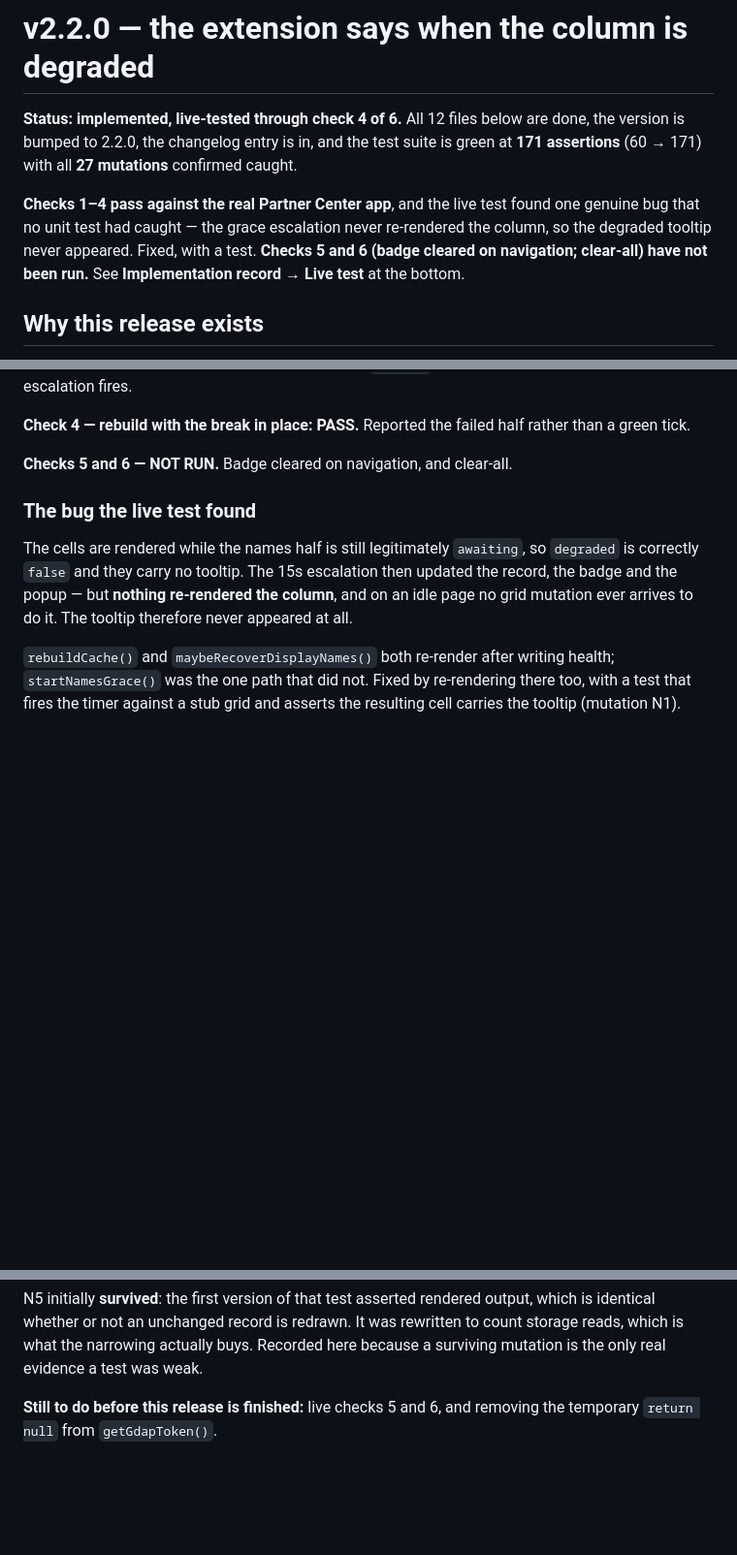
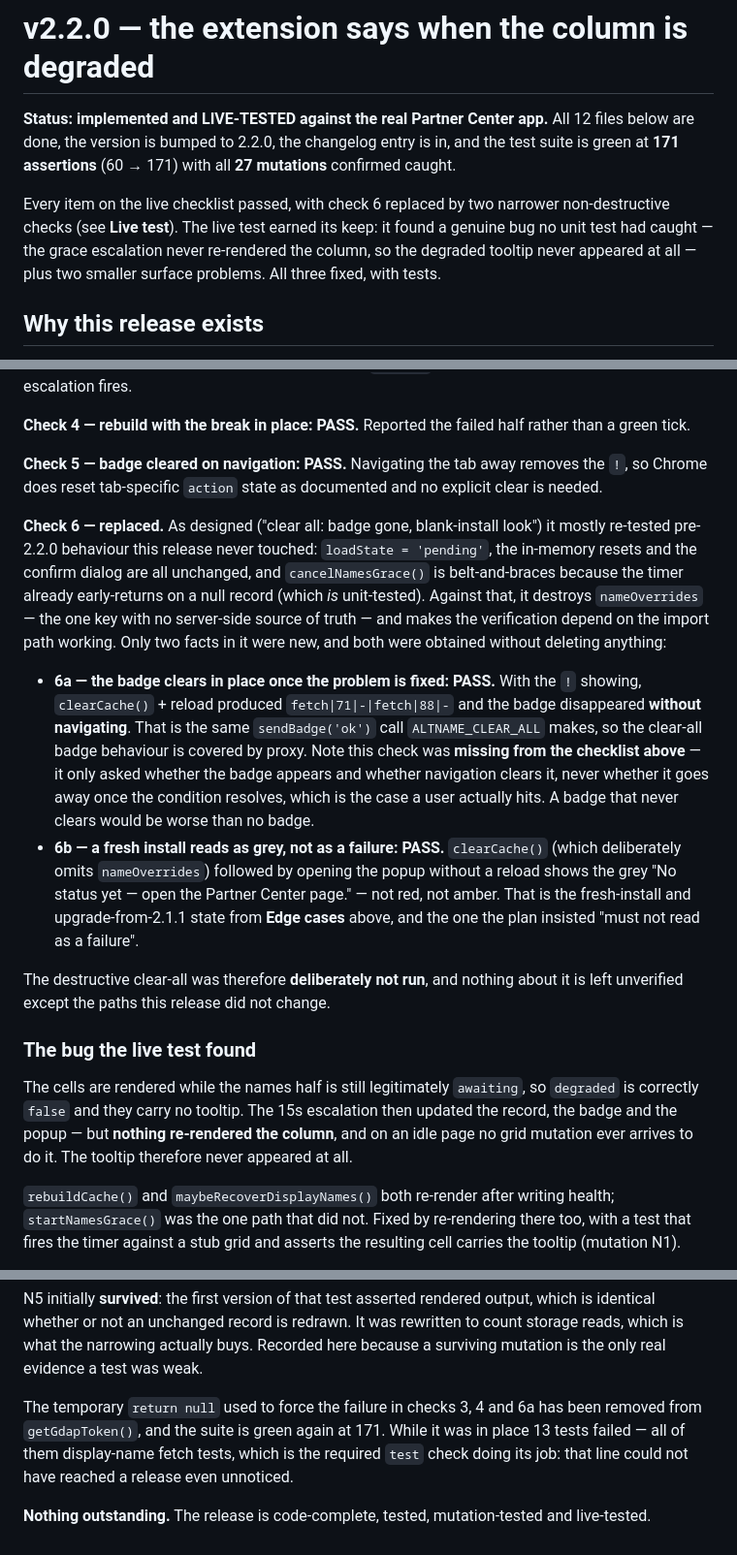
Before and after one commit to joachimcarrein/PartnerCenterAlternativeNames, a Markdown page: .plan/2.2.0.md, 3 parts joined by grey strips. Shown at 97% size. GitHub-like rendering; blank space fills up the shorter version.

Commit message:
fix: update release notes for v2.2.0 with live test results and bug fixes

```diff
--- a/.plan/2.2.0.md
+++ b/.plan/2.2.0.md
@@ -1,15 +1,15 @@
 # v2.2.0 — the extension says when the column is degraded
 
-**Status: implemented, live-tested through check 4 of 6.** All 12 files below
-are done, the version is bumped to 2.2.0, the changelog entry is in, and the
-test suite is green at **171 assertions** (60 → 171) with all **27 mutations**
-confirmed caught.
+**Status: implemented and LIVE-TESTED against the real Partner Center app.**
+All 12 files below are done, the version is bumped to 2.2.0, the changelog
+entry is in, and the test suite is green at **171 assertions** (60 → 171) with
+all **27 mutations** confirmed caught.
 
-**Checks 1–4 pass against the real Partner Center app**, and the live test
-found one genuine bug that no unit test had caught — the grace escalation
-never re-rendered the column, so the degraded tooltip never appeared. Fixed,
-with a test. **Checks 5 and 6 (badge cleared on navigation; clear-all) have
-not been run.** See **Implementation record** → **Live test** at the bottom.
+Every item on the live checklist passed, with check 6 replaced by two narrower
+non-destructive checks (see **Live test**). The live test earned its keep: it
+found a genuine bug no unit test had caught — the grace escalation never
+re-rendered the column, so the degraded tooltip never appeared at all — plus
+two smaller surface problems. All three fixed, with tests.
 
 ## Why this release exists
 
@@ -663,7 +663,36 @@ the bug below. Re-tested after the fix: the tooltip now appears on the
 **Check 4 — rebuild with the break in place: PASS.** Reported the failed half
 rather than a green tick.
 
-**Checks 5 and 6 — NOT RUN.** Badge cleared on navigation, and clear-all.
+**Check 5 — badge cleared on navigation: PASS.** Navigating the tab away
+removes the `!`, so Chrome does reset tab-specific `action` state as
+documented and no explicit clear is needed.
+
+**Check 6 — replaced.** As designed ("clear all: badge gone, blank-install
+look") it mostly re-tested pre-2.2.0 behaviour this release never touched:
+`loadState = 'pending'`, the in-memory resets and the confirm dialog are all
+unchanged, and `cancelNamesGrace()` is belt-and-braces because the timer
+already early-returns on a null record (which *is* unit-tested). Against that,
+it destroys `nameOverrides` — the one key with no server-side source of truth
+— and makes the verification depend on the import path working. Only two facts
+in it were new, and both were obtained without deleting anything:
+
+- **6a — the badge clears in place once the problem is fixed: PASS.** With the
+  `!` showing, `clearCache()` + reload produced `fetch|71|-|fetch|88|-` and the
+  badge disappeared **without navigating**. That is the same `sendBadge('ok')`
+  call `ALTNAME_CLEAR_ALL` makes, so the clear-all badge behaviour is covered
+  by proxy. Note this check was **missing from the checklist above** — it only
+  asked whether the badge appears and whether navigation clears it, never
+  whether it goes away once the condition resolves, which is the case a user
+  actually hits. A badge that never clears would be worse than no badge.
+- **6b — a fresh install reads as grey, not as a failure: PASS.**
+  `clearCache()` (which deliberately omits `nameOverrides`) followed by opening
+  the popup without a reload shows the grey "No status yet — open the Partner
+  Center page." — not red, not amber. That is the fresh-install and
+  upgrade-from-2.1.1 state from **Edge cases** above, and the one the plan
+  insisted "must not read as a failure".
+
+The destructive clear-all was therefore **deliberately not run**, and nothing
+about it is left unverified except the paths this release did not change.
 
 ### The bug the live test found
 
@@ -715,5 +744,11 @@ was rewritten to count storage reads, which is what the narrowing actually
 buys. Recorded here because a surviving mutation is the only real evidence a
 test was weak.
 
-**Still to do before this release is finished:** live checks 5 and 6, and
-removing the temporary `return null` from `getGdapToken()`.
+The temporary `return null` used to force the failure in checks 3, 4 and 6a has
+been removed from `getGdapToken()`, and the suite is green again at 171. While
+it was in place 13 tests failed — all of them display-name fetch tests, which
+is the required `test` check doing its job: that line could not have reached a
+release even unnoticed.
+
+**Nothing outstanding.** The release is code-complete, tested, mutation-tested
+and live-tested.
```
